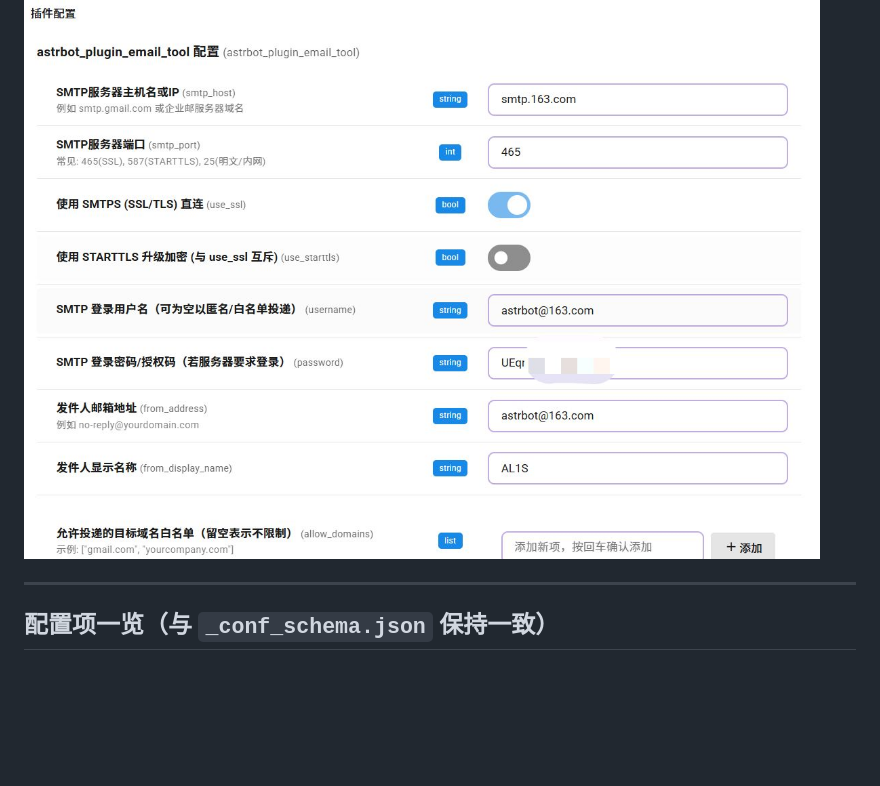
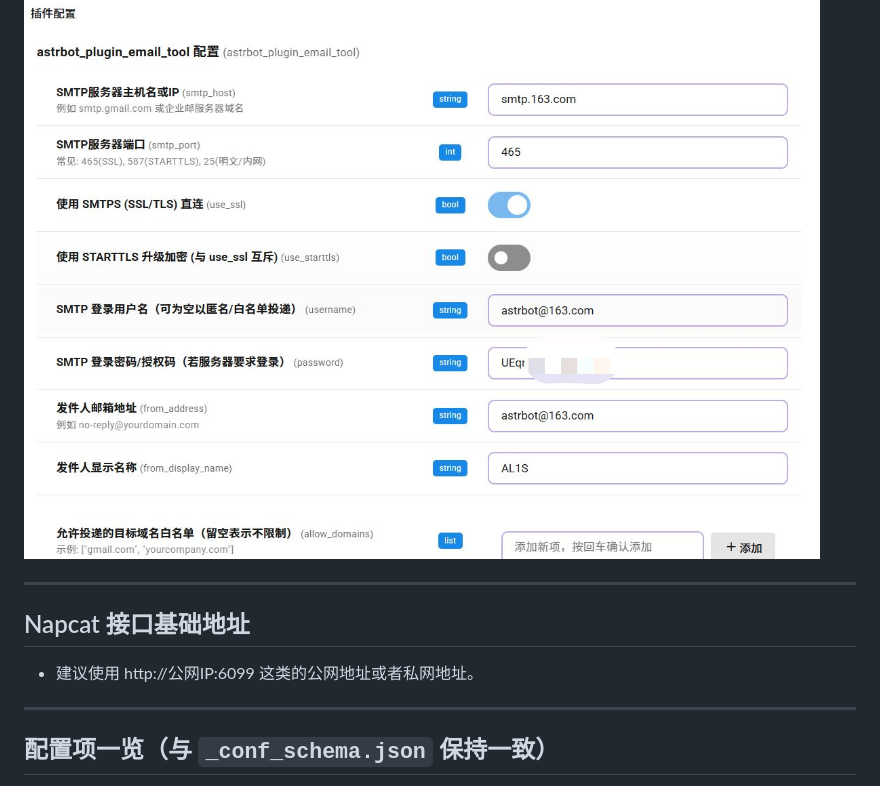
Before and after one commit to Chris95743/astrbot_plugin_email_tool, a Markdown page: README.md, the part around the change. Rendered like a GitHub page; blank space fills up the shorter version.

Commit message:
Update README with SMTP plugin details
Added detailed instructions and configuration options for the SMTP email tool plugin.

```diff
--- a/README.md
+++ b/README.md
@@ -40,6 +40,12 @@ astrbot_plugin_email_tool
 示例：
 
 ![step4](./step4.jpg)
+
+---
+
+## Napcat 接口基础地址
+
+- 建议使用 http://公网IP:6099 这类的公网地址或者私网地址。
 
 ---
 
```
